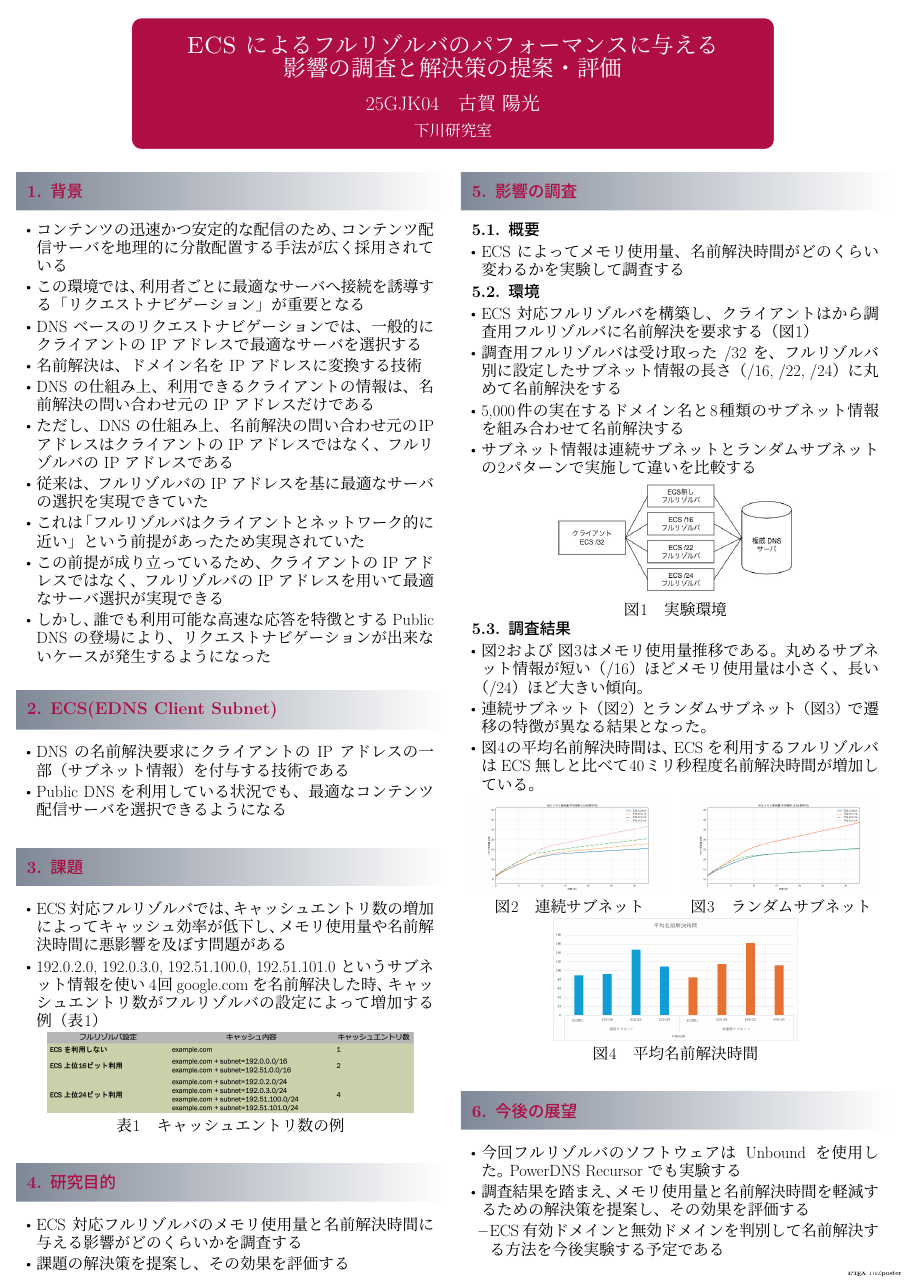
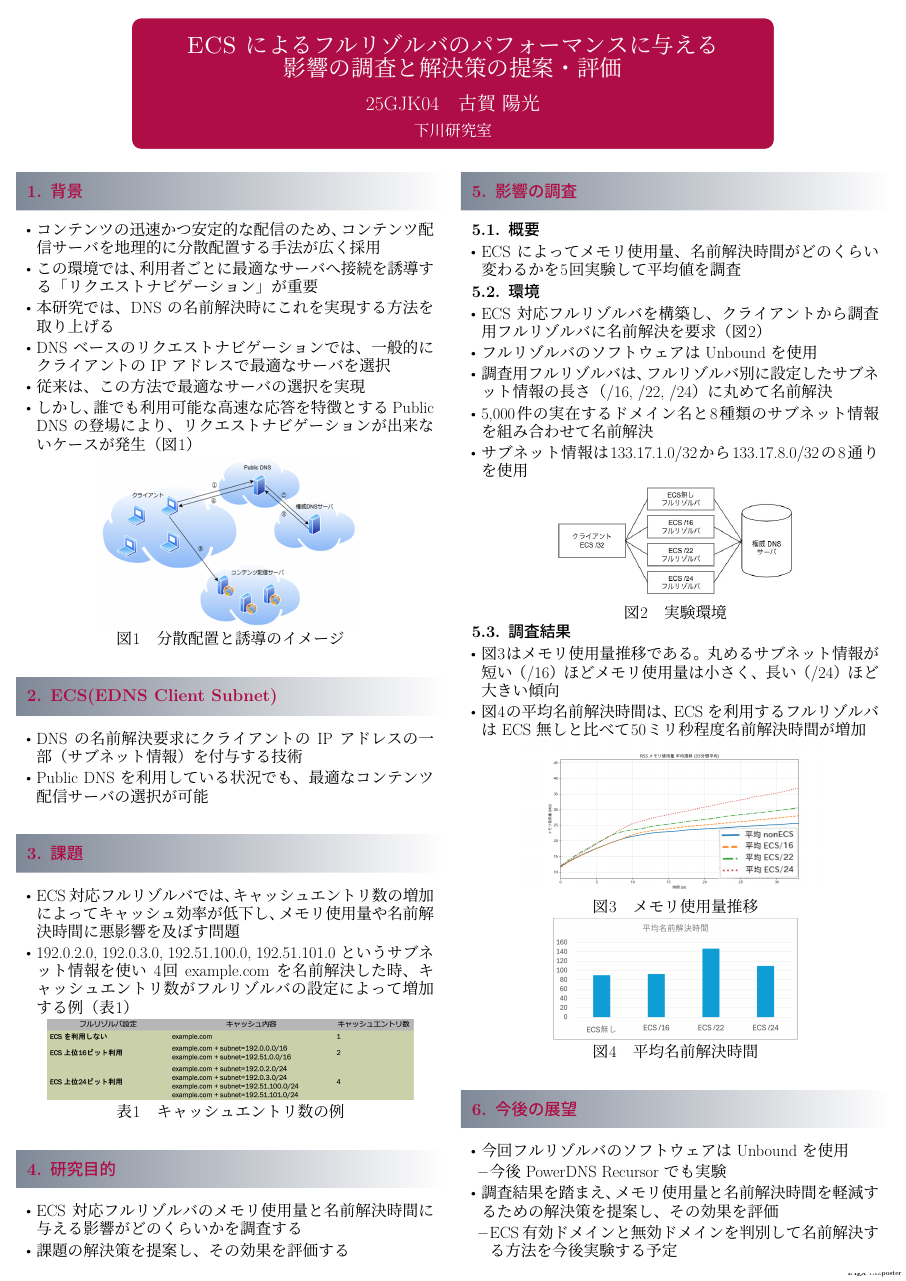
Before and after one commit to smkwlab/k25gjk04-midterm-poster, a LaTeX poster (a0poster.tex): the whole page. Compiled offline with LuaLaTeX; a LaTeX package or settings file that is missing is left out.

Commit message:
poster-final

```diff
--- a/a0poster.tex
+++ b/a0poster.tex
@@ -54,35 +54,34 @@
 
     \autoblock{背景}{
         \begin{itemize}
-            \item コンテンツの迅速かつ安定的な配信のため、コンテンツ配信サーバを地理的に分散配置する手法が広く採用されている
-            \item この環境では、利用者ごとに最適なサーバへ接続を誘導する「リクエストナビゲーション」が重要となる
-            \item DNS ベースのリクエストナビゲーションでは、一般的にクライアントの IP アドレスで最適なサーバを選択する
-            \item 名前解決は、ドメイン名を IP アドレスに変換する技術
-            \item DNS の仕組み上、利用できるクライアントの情報は、名前解決の問い合わせ元の IP アドレスだけである
-            \item ただし、DNS の仕組み上、名前解決の問い合わせ元のIPアドレスはクライアントの IP アドレスではなく、フルリゾルバの IP アドレスである
-            \item 従来は、フルリゾルバの IP アドレスを基に最適なサーバの選択を実現できていた
-            \item これは「フルリゾルバはクライアントとネットワーク的に近い」という前提があったため実現されていた
-            \item この前提が成り立っているため、クライアントの IP アドレスではなく、フルリゾルバの IP アドレスを用いて最適なサーバ選択が実現できる
-            \item しかし、誰でも利用可能な高速な応答を特徴とする Public DNS の登場により、リクエストナビゲーションが出来ないケースが発生するようになった
+            \item コンテンツの迅速かつ安定的な配信のため、コンテンツ配信サーバを地理的に分散配置する手法が広く採用
+            \item この環境では、利用者ごとに最適なサーバへ接続を誘導する「リクエストナビゲーション」が重要
+            \item 本研究では、DNS の名前解決時にこれを実現する方法を取り上げる
+            \item DNS ベースのリクエストナビゲーションでは、一般的にクライアントの IP アドレスで最適なサーバを選択
+            %\item 名前解決は、ドメイン名を IP アドレスに変換する技術
+            %\item DNS の仕組み上、利用できるクライアントの情報は、名前解決の問い合わせ元の IP アドレスだけである
+            %\item ただし、DNS の仕組み上、名前解決の問い合わせ元のIPアドレスはクライアントの IP アドレスではなく、フルリゾルバの IP アドレスである
+            \item 従来は、この方法で最適なサーバの選択を実現
+            %\item これは「フルリゾルバはクライアントとネットワーク的に近い」という前提があったため実現されていた
+            %\item この前提が成り立っているため、クライアントの IP アドレスではなく、フルリゾルバの IP アドレスを用いて最適なサーバ選択が実現できる
+            \item しかし、誰でも利用可能な高速な応答を特徴とする Public DNS の登場により、リクエストナビゲーションが出来ないケースが発生（図\the\numexpr\value{figure}+1\relax）
         \end{itemize}
 
         % 図を確実に中央寄せし、キャプションは画像の下で中央配置
-        %図をコメントアウト
-        \iffalse
         \begin{center}
-                  \begin{minipage}{0.8\linewidth}
+                  \begin{minipage}{0.64\linewidth}
                     \centering
-                    \includegraphics[width=\linewidth]{img/dns-resolv.png}
+                    \includegraphics[width=\linewidth]{img/reqnavi.png}
                     \refstepcounter{figure}
-                    {\normalsize 図\thefigure\quad 名前解決の流れ}
+                    {\normalsize 図\thefigure\quad 分散配置と誘導のイメージ}
                   \end{minipage}
                 \end{center}
-        \fi
+
             }
         \autoblock{ECS(EDNS Client Subnet)}{
             \begin{itemize}
-                    \item DNS の名前解決要求にクライアントの IP アドレスの一部（サブネット情報）を付与する技術である
-                    \item Public DNS を利用している状況でも、最適なコンテンツ配信サーバを選択できるようになる
+                    \item DNS の名前解決要求にクライアントの IP アドレスの一部（サブネット情報）を付与する技術
+                    \item Public DNS を利用している状況でも、最適なコンテンツ配信サーバの選択が可能
             \end{itemize}
     }
 
@@ -90,8 +89,8 @@
          \begin{itemize}
             % 口頭説明する
             %\item フルリゾルバは、権威 DNS サーバからの応答をキャッシュすることで名前解決の高速化を図っている
-            \item ECS 対応フルリゾルバでは、キャッシュエントリ数の増加によってキャッシュ効率が低下し、メモリ使用量や名前解決時間に悪影響を及ぼす問題がある
-            \item 192.0.2.0, 192.0.3.0, 192.51.100.0, 192.51.101.0 というサブネット情報を使い 4回 google.com を名前解決した時、キャッシュエントリ数がフルリゾルバの設定によって増加する例（表\the\numexpr\value{table}+1\relax）
+            \item ECS 対応フルリゾルバでは、キャッシュエントリ数の増加によってキャッシュ効率が低下し、メモリ使用量や名前解決時間に悪影響を及ぼす問題
+            \item 192.0.2.0, 192.0.3.0, 192.51.100.0, 192.51.101.0 というサブネット情報を使い 4回 example.com を名前解決した時、キャッシュエントリ数がフルリゾルバの設定によって増加する例（表\the\numexpr\value{table}+1\relax）
          \end{itemize}
         \begin{center}
             \begin{minipage}{0.9\linewidth}
@@ -122,15 +121,16 @@
 
         \subsec{概要}
         \begin{itemize}
-            \item ECS によってメモリ使用量、名前解決時間がどのくらい変わるかを実験して調査する
+            \item ECS によってメモリ使用量、名前解決時間がどのくらい変わるかを5回実験して平均値を調査
         \end{itemize}
 
         \subsec{環境}
         \begin{itemize}
-            \item ECS 対応フルリゾルバを構築し、クライアントはから調査用フルリゾルバに名前解決を要求する（図\the\numexpr\value{figure}+1\relax）
-            \item 調査用フルリゾルバは受け取った /32 を、フルリゾルバ別に設定したサブネット情報の長さ（/16, /22, /24）に丸めて名前解決をする
-            \item 5,000件の実在するドメイン名と8種類のサブネット情報を組み合わせて名前解決する
-            \item サブネット情報は連続サブネットとランダムサブネットの2パターンで実施して違いを比較する
+            \item ECS 対応フルリゾルバを構築し、クライアントから調査用フルリゾルバに名前解決を要求（図\the\numexpr\value{figure}+1\relax）
+            \item フルリゾルバのソフトウェアは Unbound を使用
+            \item 調査用フルリゾルバは、フルリゾルバ別に設定したサブネット情報の長さ（/16, /22, /24）に丸めて名前解決
+            \item 5,000件の実在するドメイン名と8種類のサブネット情報を組み合わせて名前解決
+            \item サブネット情報は133.17.1.0/32から133.17.8.0/32の8通りを使用
         \end{itemize}
         \begin{center}
             \begin{minipage}{0.6\linewidth}
@@ -143,28 +143,21 @@
 
         \subsec{調査結果}
         \begin{itemize}
-            \item 図\the\numexpr\value{figure}+1\relax および 図\the\numexpr\value{figure}+2\relax はメモリ使用量推移である。丸めるサブネット情報が短い（/16）ほどメモリ使用量は小さく、長い（/24）ほど大きい傾向。
-            \item 連続サブネット（図\the\numexpr\value{figure}+1\relax）とランダムサブネット（図\the\numexpr\value{figure}+2\relax）で遷移の特徴が異なる結果となった。
-            \item 図\the\numexpr\value{figure}+3\relax の平均名前解決時間は、ECS を利用するフルリゾルバは ECS 無しと比べて40ミリ秒程度名前解決時間が増加している。
+            \item 図\the\numexpr\value{figure}+1\relax はメモリ使用量推移である。丸めるサブネット情報が短い（/16）ほどメモリ使用量は小さく、長い（/24）ほど大きい傾向
+            \item 図\the\numexpr\value{figure}+2\relax の平均名前解決時間は、ECS を利用するフルリゾルバは ECS 無しと比べて50ミリ秒程度名前解決時間が増加
         \end{itemize}
         \begin{center}
-            \begin{minipage}{0.48\linewidth}
+            \begin{minipage}{0.75\linewidth}
                 \centering
                 \includegraphics[width=\linewidth]{img/renzoku-subnet-graph.png}
                 \refstepcounter{figure}
-                {\normalsize 図\thefigure\quad 連続サブネット}
+                {\normalsize 図\thefigure\quad メモリ使用量推移}
             \end{minipage}\hfill
-            \begin{minipage}{0.48\linewidth}
-                \centering
-                \includegraphics[width=\linewidth]{img/random-subnet-graph.png}
-                \refstepcounter{figure}
-                {\normalsize 図\thefigure\quad ランダムサブネット}
-            \end{minipage}
         \end{center}
         \begin{center}
             \begin{minipage}{0.6\linewidth}
                 \centering
-                \includegraphics[width=\linewidth]{img/resolv-time-avg.png}
+                \includegraphics[width=\linewidth]{img/ecs-resolv-time-big.png}
                 \refstepcounter{figure}
                 {\normalsize 図\thefigure\quad 平均名前解決時間}
             \end{minipage}
@@ -173,10 +166,13 @@
     }
     \autoblock{今後の展望}{
         \begin{itemize}
-            \item 今回フルリゾルバのソフトウェアは Unbound を使用した。 PowerDNS Recursor でも実験する
-            \item 調査結果を踏まえ、メモリ使用量と名前解決時間を軽減するための解決策を提案し、その効果を評価する
+            \item 今回フルリゾルバのソフトウェアは Unbound を使用
             \begin{itemize}
-                \item ECS 有効ドメインと無効ドメインを判別して名前解決する方法を今後実験する予定である
+                \item 今後 PowerDNS Recursor でも実験
+            \end{itemize}
+            \item 調査結果を踏まえ、メモリ使用量と名前解決時間を軽減するための解決策を提案し、その効果を評価
+            \begin{itemize}
+                \item ECS 有効ドメインと無効ドメインを判別して名前解決する方法を今後実験する予定
             \end{itemize}
         \end{itemize}
     }
```
Also changed, not shown: img/ecs-resolv-time-big.png (added), img/renzoku-subnet-graph.png, img/reqnavi.png (added).
